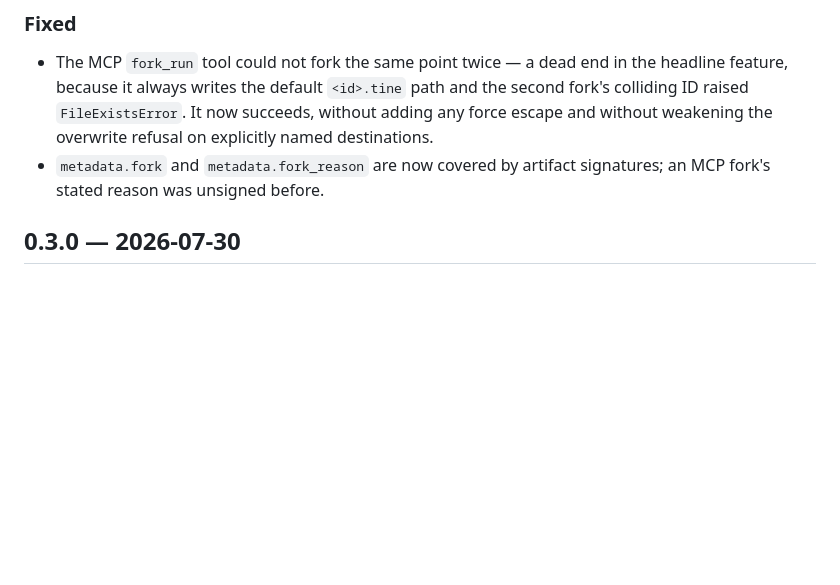
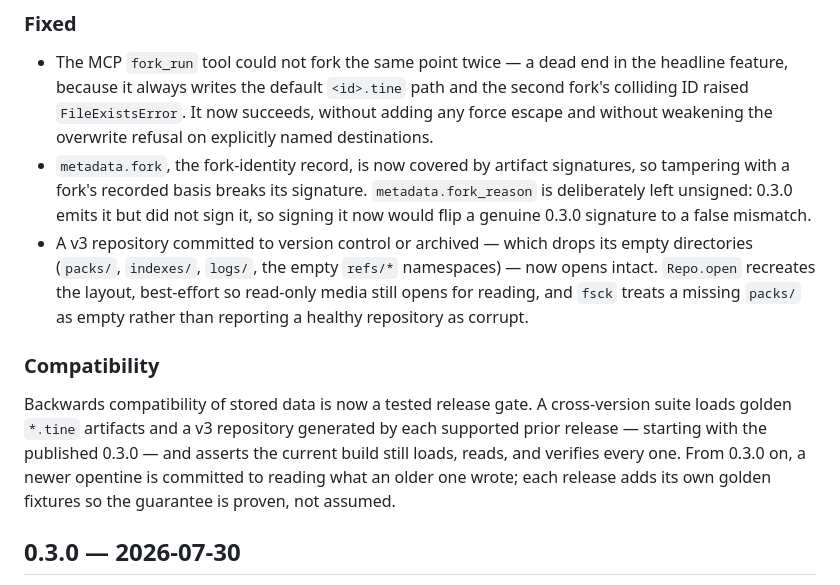
Before and after one commit to 0xcircuitbreaker/opentine, a Markdown page: CHANGELOG.md, the part around the change. Drawn GitHub-style; blank space fills up the shorter version.

Commit message:
docs(0.4.0): changelog covers the compat gate and repository robustness
Correct the signing note — metadata.fork is signed, fork_reason is
deliberately not (to keep 0.3.0 signatures verifying) — and record the two
changes that landed after the entry was first written: a v3 repository now
survives a version-control or archive round trip, and backwards compatibility
of stored data is a tested release gate from 0.3.0 on.

```diff
--- a/CHANGELOG.md
+++ b/CHANGELOG.md
@@ -51,8 +51,26 @@ any legacy ID exactly.
   and the second fork's colliding ID raised `FileExistsError`. It now succeeds,
   without adding any force escape and without weakening the overwrite refusal on
   explicitly named destinations.
-- `metadata.fork` and `metadata.fork_reason` are now covered by artifact
-  signatures; an MCP fork's stated reason was unsigned before.
+- `metadata.fork`, the fork-identity record, is now covered by artifact
+  signatures, so tampering with a fork's recorded basis breaks its signature.
+  `metadata.fork_reason` is deliberately left unsigned: 0.3.0 emits it but did
+  not sign it, so signing it now would flip a genuine 0.3.0 signature to a
+  false mismatch.
+- A v3 repository committed to version control or archived — which drops its
+  empty directories (`packs/`, `indexes/`, `logs/`, the empty `refs/*`
+  namespaces) — now opens intact. `Repo.open` recreates the layout, best-effort
+  so read-only media still opens for reading, and `fsck` treats a missing
+  `packs/` as empty rather than reporting a healthy repository as corrupt.
+
+### Compatibility
+
+Backwards compatibility of stored data is now a tested release gate. A
+cross-version suite loads golden `*.tine` artifacts and a v3 repository
+generated by each supported prior release — starting with the published
+0.3.0 — and asserts the current build still loads, reads, and verifies every
+one. From 0.3.0 on, a newer opentine is committed to reading what an older one
+wrote; each release adds its own golden fixtures so the guarantee is proven,
+not assumed.
 
 ## 0.3.0 — 2026-07-30
 
```
